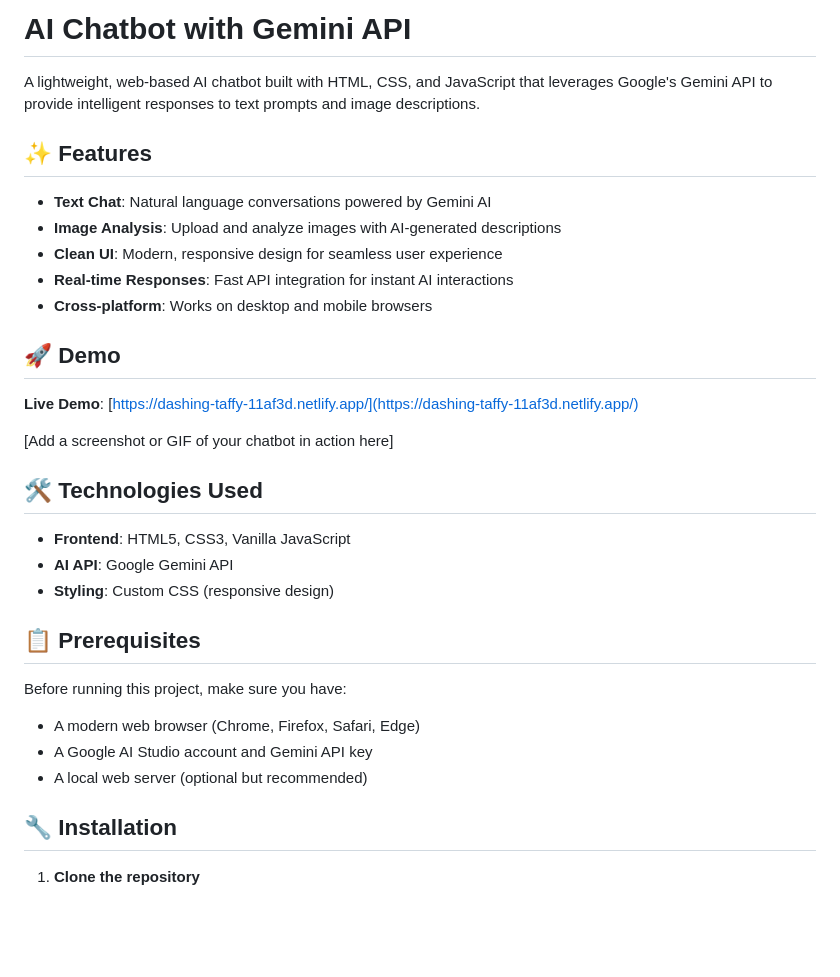
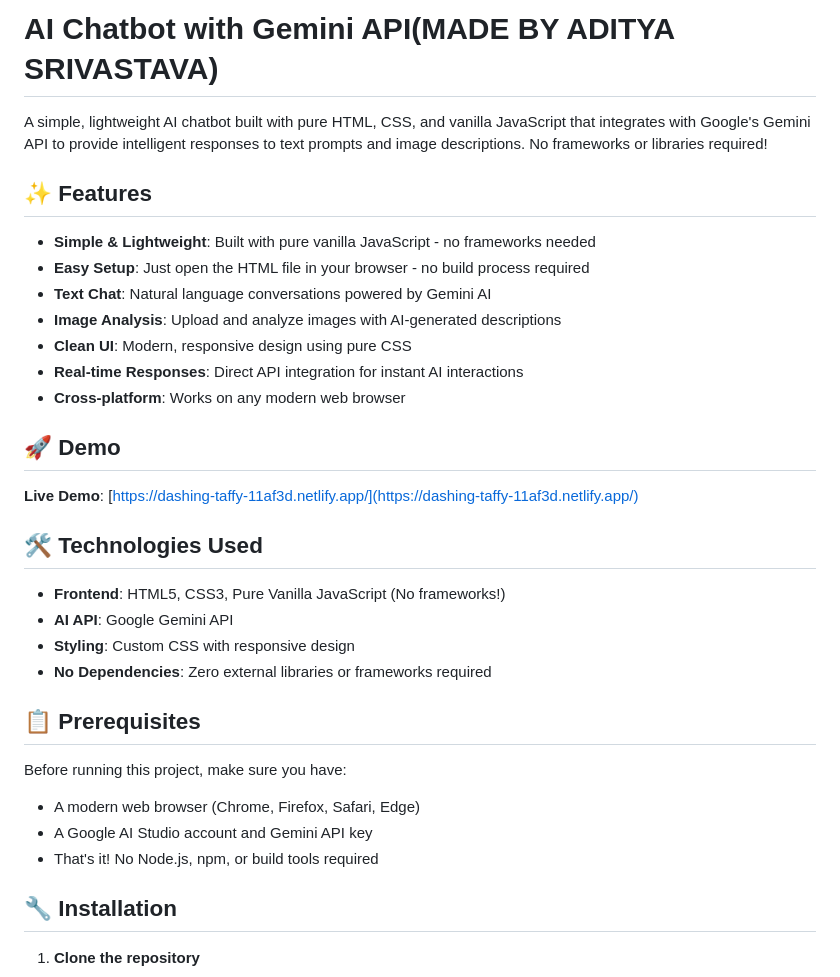
Before and after one commit to KAMADO-999/AI-CHATBOT-USING-HTML-CSS-AND-JS, a Markdown page: README.md, the part around the change. Drawn GitHub-style; blank space fills up the shorter version.

```diff
--- a/README.md
+++ b/README.md
@@ -1,26 +1,26 @@
-# AI Chatbot with Gemini API
+# AI Chatbot with Gemini API(MADE BY ADITYA SRIVASTAVA)
 
-A lightweight, web-based AI chatbot built with HTML, CSS, and JavaScript that leverages Google's Gemini API to provide intelligent responses to text prompts and image descriptions.
+A simple, lightweight AI chatbot built with pure HTML, CSS, and vanilla JavaScript that integrates with Google's Gemini API to provide intelligent responses to text prompts and image descriptions. No frameworks or libraries required!
 
 ## ✨ Features
-
+- **Simple & Lightweight**: Built with pure vanilla JavaScript - no frameworks needed
+- **Easy Setup**: Just open the HTML file in your browser - no build process required
 - **Text Chat**: Natural language conversations powered by Gemini AI
 - **Image Analysis**: Upload and analyze images with AI-generated descriptions
-- **Clean UI**: Modern, responsive design for seamless user experience
-- **Real-time Responses**: Fast API integration for instant AI interactions
-- **Cross-platform**: Works on desktop and mobile browsers
+- **Clean UI**: Modern, responsive design using pure CSS
+- **Real-time Responses**: Direct API integration for instant AI interactions
+- **Cross-platform**: Works on any modern web browser
 
 ## 🚀 Demo
 
 **Live Demo**: [https://dashing-taffy-11af3d.netlify.app/](https://dashing-taffy-11af3d.netlify.app/)
 
-[Add a screenshot or GIF of your chatbot in action here]
-
 ## 🛠️ Technologies Used
 
-- **Frontend**: HTML5, CSS3, Vanilla JavaScript
+- **Frontend**: HTML5, CSS3, Pure Vanilla JavaScript (No frameworks!)
 - **AI API**: Google Gemini API
-- **Styling**: Custom CSS (responsive design)
+- **Styling**: Custom CSS with responsive design
+- **No Dependencies**: Zero external libraries or frameworks required
 
 ## 📋 Prerequisites
 
@@ -28,7 +28,7 @@ Before running this project, make sure you have:
 
 - A modern web browser (Chrome, Firefox, Safari, Edge)
 - A Google AI Studio account and Gemini API key
-- A local web server (optional but recommended)
+- That's it! No Node.js, npm, or build tools required
 
 ## 🔧 Installation
 
```
